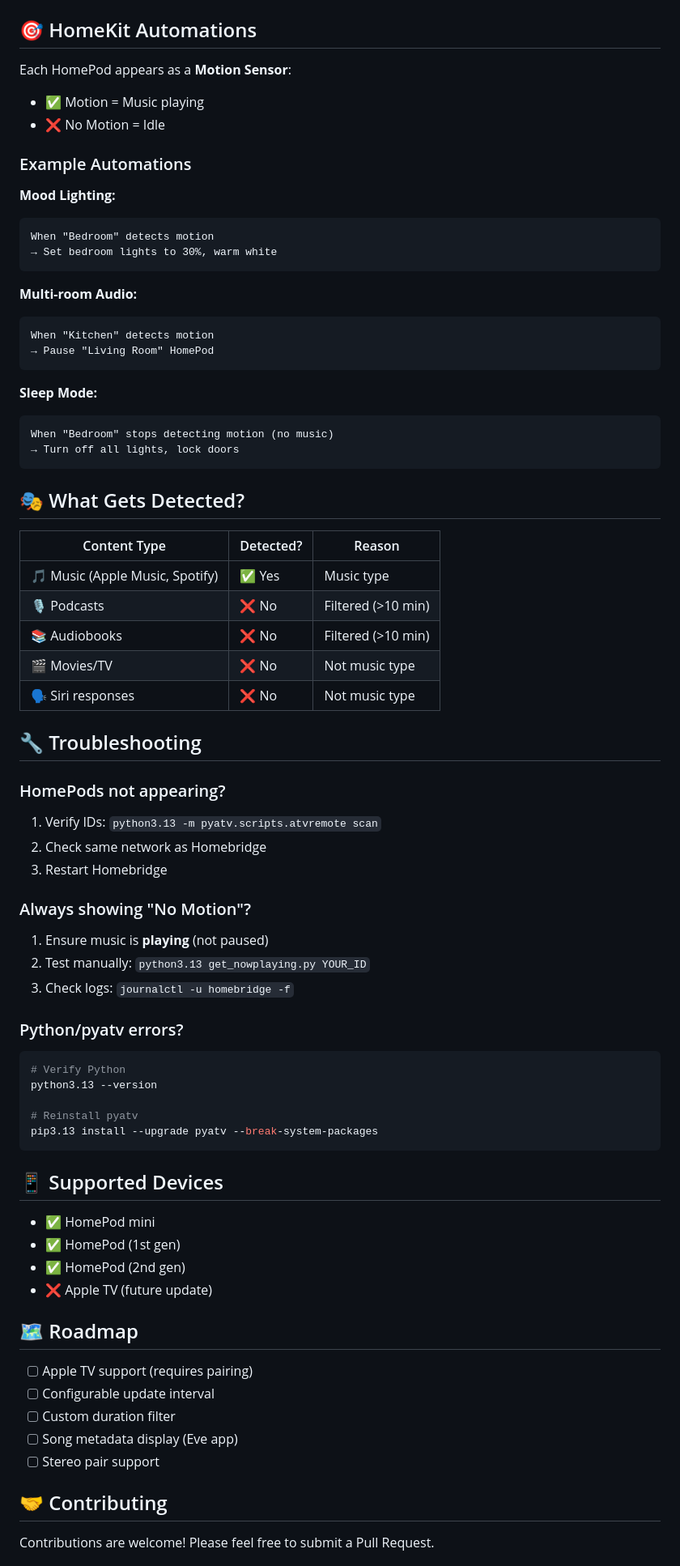
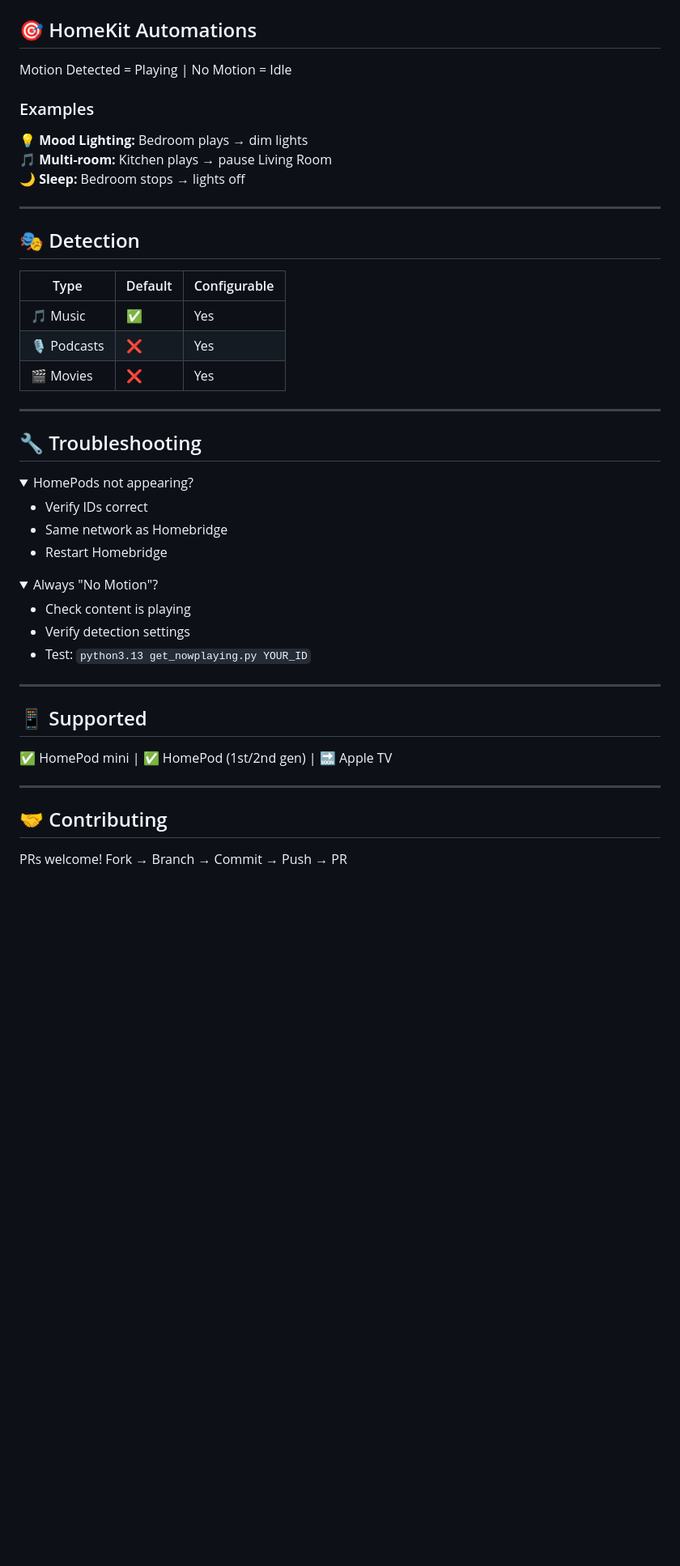
Before and after one commit to DM911-AI/homebridge-homepod-mini-music-sensor, a Markdown page: README.md, the part around one of its changes. Shown at 81% size. Rendered like a GitHub page; folded sections open; blank space fills up the shorter version.

````diff
--- a/README.md
+++ b/README.md
@@ -88,76 +99,52 @@ Look for `Identifiers` and use the format without colons:
 ## 🎯 HomeKit Automations
 
-Each HomePod appears as a **Motion Sensor**:
-- ✅ Motion = Music playing
-- ❌ No Motion = Idle
+Motion Detected = Playing | No Motion = Idle
 
-### Example Automations
+### Examples
 
-**Mood Lighting:**
-```
-When "Bedroom" detects motion
-→ Set bedroom lights to 30%, warm white
-```
+💡 **Mood Lighting:** Bedroom plays → dim lights
+🎵 **Multi-room:** Kitchen plays → pause Living Room
+🌙 **Sleep:** Bedroom stops → lights off
 
-**Multi-room Audio:**
-```
-When "Kitchen" detects motion
-→ Pause "Living Room" HomePod
-```
+---
 
-**Sleep Mode:**
-```
-When "Bedroom" stops detecting motion (no music)
-→ Turn off all lights, lock doors
-```
+## 🎭 Detection
 
-## 🎭 What Gets Detected?
+| Type | Default | Configurable |
+|------|---------|--------------|
+| 🎵 Music | ✅ | Yes |
+| 🎙️ Podcasts | ❌ | Yes |
+| 🎬 Movies | ❌ | Yes |
 
-| Content Type | Detected? | Reason |
-|-------------|-----------|---------|
-| 🎵 Music (Apple Music, Spotify) | ✅ Yes | Music type |
-| 🎙️ Podcasts | ❌ No | Filtered (>10 min) |
-| 📚 Audiobooks | ❌ No | Filtered (>10 min) |
-| 🎬 Movies/TV | ❌ No | Not music type |
-| 🗣️ Siri responses | ❌ No | Not music type |
+---
 
 ## 🔧 Troubleshooting
 
-### HomePods not appearing?
-1. Verify IDs: `python3.13 -m pyatv.scripts.atvremote scan`
-2. Check same network as Homebridge
-3. Restart Homebridge
+<details>
+<summary>HomePods not appearing?</summary>
 
-### Always showing "No Motion"?
-1. Ensure music is **playing** (not paused)
-2. Test manually: `python3.13 get_nowplaying.py YOUR_ID`
-3. Check logs: `journalctl -u homebridge -f`
+- Verify IDs correct
+- Same network as Homebridge
+- Restart Homebridge
+</details>
 
-### Python/pyatv errors?
-```bash
-# Verify Python
-python3.13 --version
+<details>
+<summary>Always "No Motion"?</summary>
 
-# Reinstall pyatv
-pip3.13 install --upgrade pyatv --break-system-packages
-```
+- Check content is playing
+- Verify detection settings
+- Test: `python3.13 get_nowplaying.py YOUR_ID`
+</details>
 
-## 📱 Supported Devices
+---
 
-- ✅ HomePod mini
-- ✅ HomePod (1st gen)
-- ✅ HomePod (2nd gen)
-- ❌ Apple TV (future update)
+## 📱 Supported
 
-## 🗺️ Roadmap
+✅ HomePod mini | ✅ HomePod (1st/2nd gen) | 🔜 Apple TV
 
-- [ ] Apple TV support (requires pairing)
-- [ ] Configurable update interval
-- [ ] Custom duration filter
-- [ ] Song metadata display (Eve app)
-- [ ] Stereo pair support
+---
 
 ## 🤝 Contributing
 
-Contributions are welcome! Please feel free to submit a Pull Request.
+PRs welcome! Fork → Branch → Commit → Push → PR
 
````
Also changed, not shown: other parts of README.md (+70 -61 lines).
